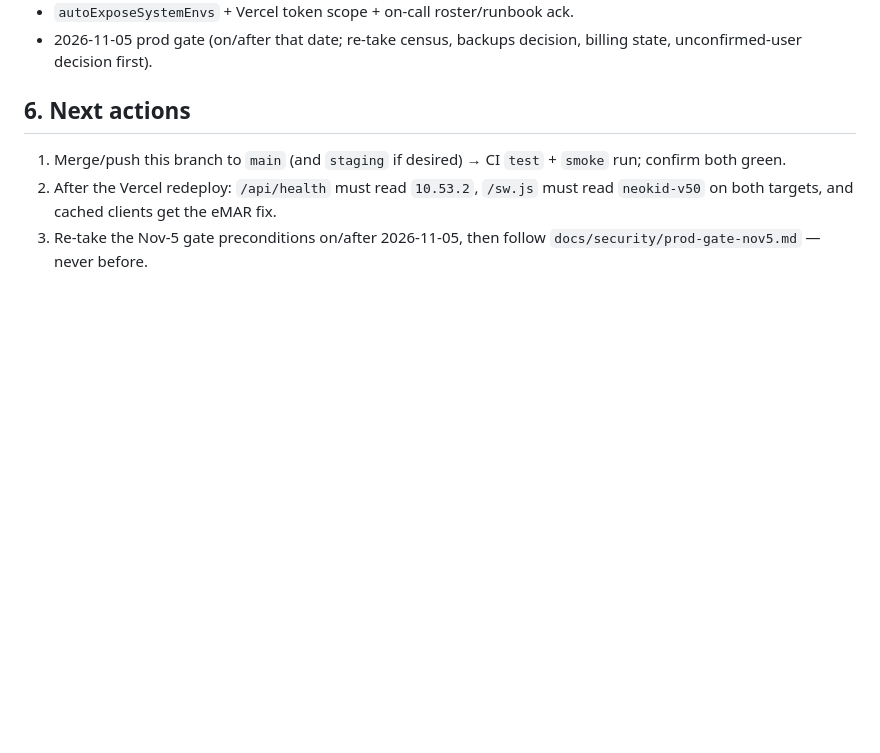
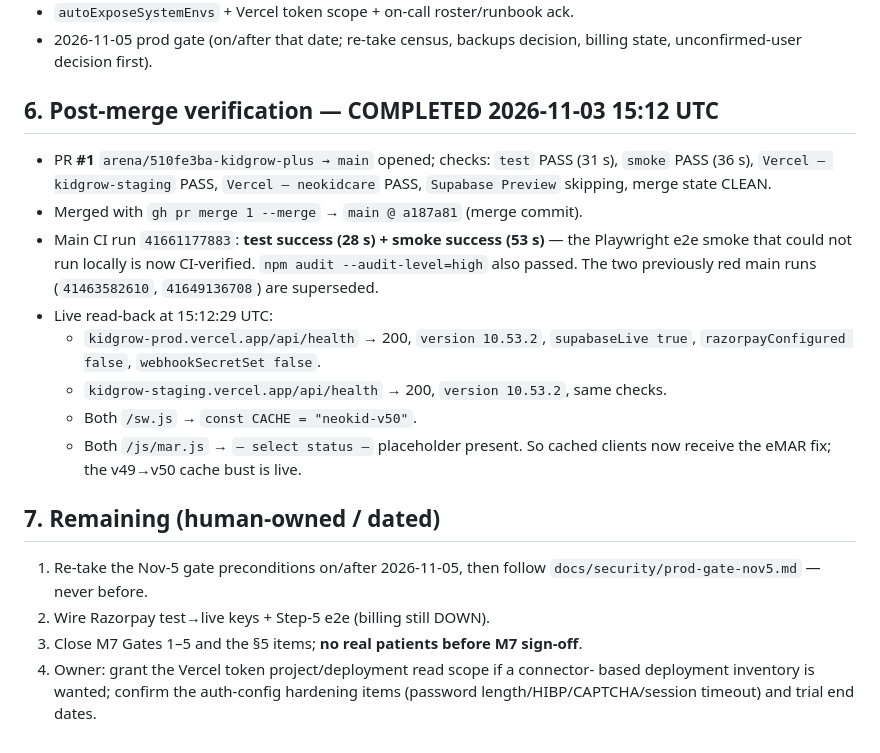
Before and after one commit to SMC-AI-hub/KidGrow-Plus, a Markdown page: docs/FULL-RECHECK-2026-11-03.md, the part around the change. Rendered like a GitHub page; blank space fills up the shorter version.

Commit message:
Recheck record: post-merge CI + live deploy verification (PR #1 / a187a81)
Co-authored-by: arena-agent <297053741+arena-agent@users.noreply.github.com>

```diff
--- a/docs/FULL-RECHECK-2026-11-03.md
+++ b/docs/FULL-RECHECK-2026-11-03.md
@@ -80,11 +80,30 @@ were the committed auto-rollback gate on staging, verified rolled back.
 - 2026-11-05 prod gate (on/after that date; re-take census, backups decision,
   billing state, unconfirmed-user decision first).
 
-## 6. Next actions
+## 6. Post-merge verification — COMPLETED 2026-11-03 15:12 UTC
 
-1. Merge/push this branch to `main` (and `staging` if desired) → CI `test` +
-   `smoke` run; confirm both green.
-2. After the Vercel redeploy: `/api/health` must read `10.53.2`, `/sw.js` must
-   read `neokid-v50` on both targets, and cached clients get the eMAR fix.
-3. Re-take the Nov-5 gate preconditions on/after 2026-11-05, then follow
+- PR **#1** `arena/510fe3ba-kidgrow-plus → main` opened; checks: `test` PASS
+  (31 s), `smoke` PASS (36 s), `Vercel – kidgrow-staging` PASS,
+  `Vercel – neokidcare` PASS, `Supabase Preview` skipping, merge state CLEAN.
+- Merged with `gh pr merge 1 --merge` → `main @ a187a81` (merge commit).
+- Main CI run `41661177883`: **test success (28 s) + smoke success (53 s)** —
+  the Playwright e2e smoke that could not run locally is now CI-verified.
+  `npm audit --audit-level=high` also passed. The two previously red main runs
+  (`41463582610`, `41649136708`) are superseded.
+- Live read-back at 15:12:29 UTC:
+  - `kidgrow-prod.vercel.app/api/health` → 200, `version 10.53.2`,
+    `supabaseLive true`, `razorpayConfigured false`, `webhookSecretSet false`.
+  - `kidgrow-staging.vercel.app/api/health` → 200, `version 10.53.2`, same checks.
+  - Both `/sw.js` → `const CACHE = "neokid-v50"`.
+  - Both `/js/mar.js` → `— select status —` placeholder present.
+  So cached clients now receive the eMAR fix; the v49→v50 cache bust is live.
+
+## 7. Remaining (human-owned / dated)
+
+1. Re-take the Nov-5 gate preconditions on/after 2026-11-05, then follow
    `docs/security/prod-gate-nov5.md` — never before.
+2. Wire Razorpay test→live keys + Step-5 e2e (billing still DOWN).
+3. Close M7 Gates 1–5 and the §5 items; **no real patients before M7 sign-off**.
+4. Owner: grant the Vercel token project/deployment read scope if a connector-
+   based deployment inventory is wanted; confirm the auth-config hardening
+   items (password length/HIBP/CAPTCHA/session timeout) and trial end dates.
```
